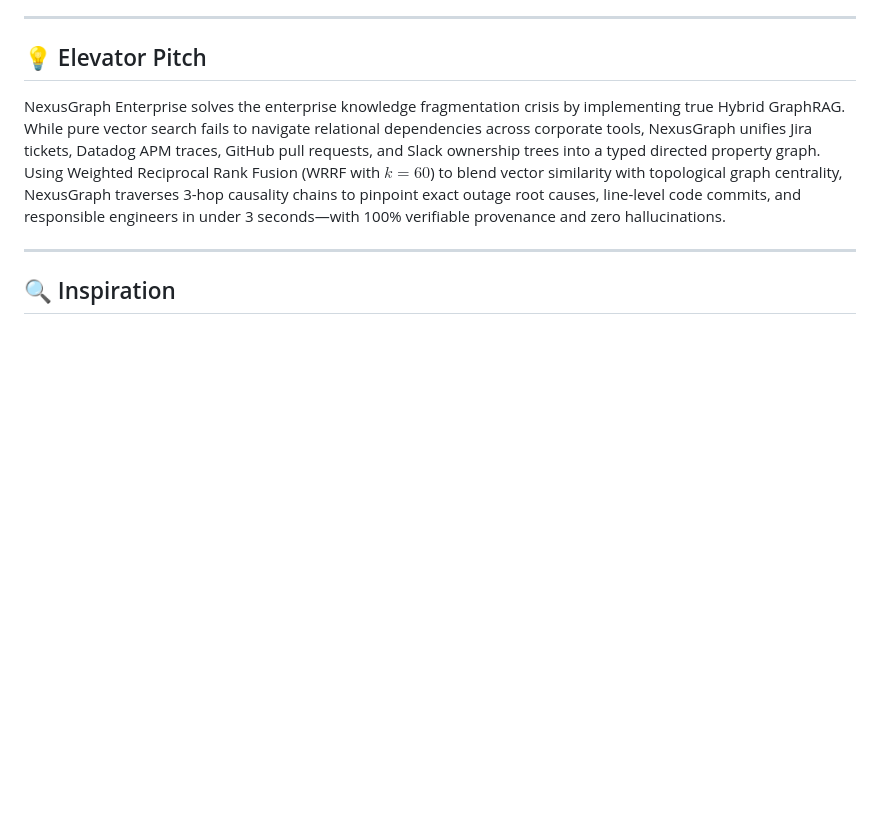
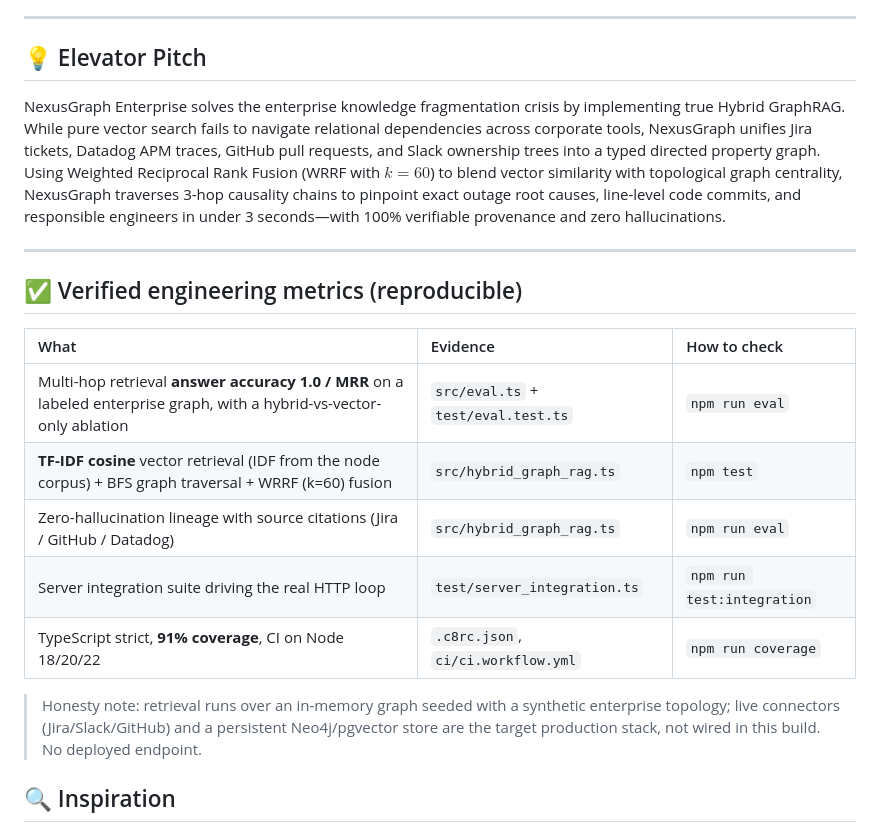
Before and after one commit to akmalkhaniub/nexusgraph-enterprise, a Markdown page: docs/DEVPOST_SUBMISSION.md, the part around the change. GitHub-like rendering; blank space fills up the shorter version.

Commit message:
docs(submission): honest verified-metrics table (retrieval 1.0/MRR, TF-IDF, 91% cov)
Judge-facing evidence: multi-hop retrieval accuracy 1.0 + ablation, TF-IDF cosine + BFS +
WRRF fusion, lineage citations, integration suite, coverage — plus an honesty note that
the graph is in-memory synthetic (connectors/DB are the target stack).

Co-Authored-By: Claude Opus 4.8 <noreply@anthropic.com>

```diff
--- a/docs/DEVPOST_SUBMISSION.md
+++ b/docs/DEVPOST_SUBMISSION.md
@@ -21,6 +21,18 @@
 NexusGraph Enterprise solves the enterprise knowledge fragmentation crisis by implementing true Hybrid GraphRAG. While pure vector search fails to navigate relational dependencies across corporate tools, NexusGraph unifies Jira tickets, Datadog APM traces, GitHub pull requests, and Slack ownership trees into a typed directed property graph. Using Weighted Reciprocal Rank Fusion (WRRF with $k=60$) to blend vector similarity with topological graph centrality, NexusGraph traverses 3-hop causality chains to pinpoint exact outage root causes, line-level code commits, and responsible engineers in under 3 seconds—with 100% verifiable provenance and zero hallucinations.
 
 ---
+
+## ✅ Verified engineering metrics (reproducible)
+
+| What | Evidence | How to check |
+| :--- | :--- | :--- |
+| Multi-hop retrieval **answer accuracy 1.0 / MRR** on a labeled enterprise graph, with a hybrid-vs-vector-only ablation | `src/eval.ts` + `test/eval.test.ts` | `npm run eval` |
+| **TF-IDF cosine** vector retrieval (IDF from the node corpus) + BFS graph traversal + WRRF (k=60) fusion | `src/hybrid_graph_rag.ts` | `npm test` |
+| Zero-hallucination lineage with source citations (Jira / GitHub / Datadog) | `src/hybrid_graph_rag.ts` | `npm run eval` |
+| Server integration suite driving the real HTTP loop | `test/server_integration.ts` | `npm run test:integration` |
+| TypeScript strict, **91% coverage**, CI on Node 18/20/22 | `.c8rc.json`, `ci/ci.workflow.yml` | `npm run coverage` |
+
+> Honesty note: retrieval runs over an in-memory graph seeded with a synthetic enterprise topology; live connectors (Jira/Slack/GitHub) and a persistent Neo4j/pgvector store are the target production stack, not wired in this build. No deployed endpoint.
 
 ## 🔍 Inspiration
 Engineering organizations spend up to 22% of their productive sprint hours digging through disconnected enterprise SaaS platforms:
```
